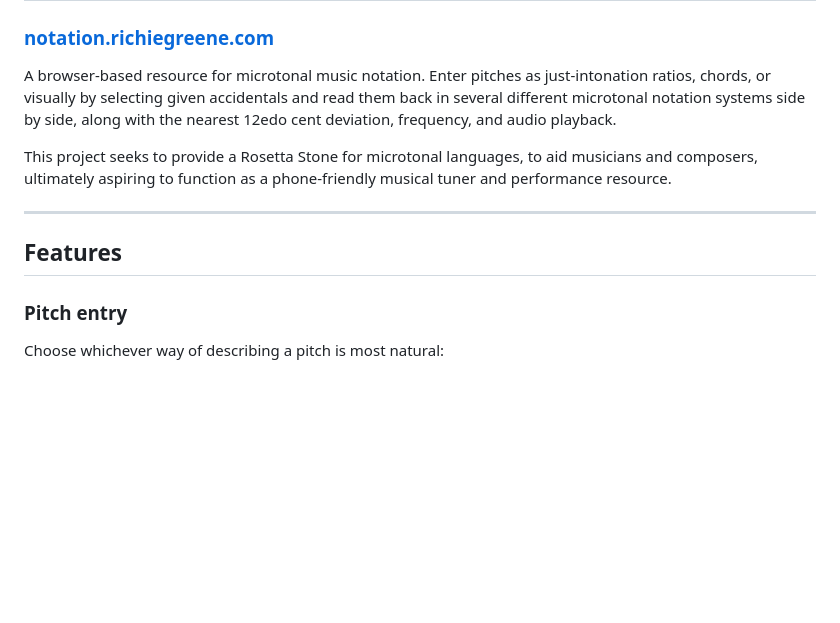
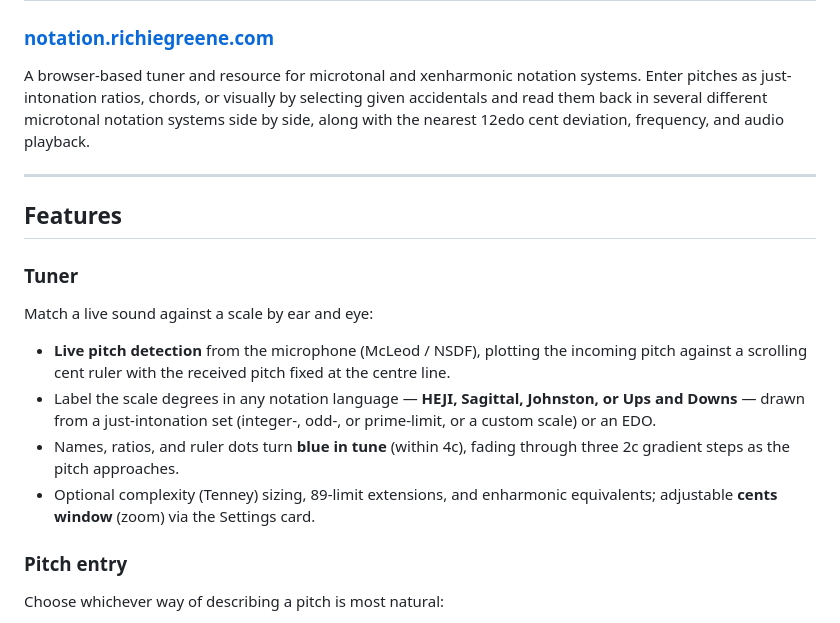
Before and after one commit to richiegreene/notation, a Markdown page: README.md, the part around the change. Drawn GitHub-style; blank space fills up the shorter version.

Commit message:
add tuner to readme

```diff
--- a/README.md
+++ b/README.md
@@ -2,13 +2,25 @@
 
 ### [notation.richiegreene.com](https://notation.richiegreene.com)
 
-A browser-based resource for microtonal music notation. Enter pitches as just-intonation ratios, chords, or visually by selecting given accidentals and read them back in several different microtonal notation systems side by side, along with the nearest 12edo cent deviation, frequency, and audio playback.
-
-This project seeks to provide a Rosetta Stone for microtonal languages, to aid musicians and composers, ultimately aspiring to function as a phone-friendly musical tuner and performance resource.
+A browser-based tuner and resource for microtonal and xenharmonic notation systems. Enter pitches as just-intonation ratios, chords, or visually by selecting given accidentals and read them back in several different microtonal notation systems side by side, along with the nearest 12edo cent deviation, frequency, and audio playback.
 
 ---
 
 ## Features
+
+### Tuner
+Match a live sound against a scale by ear and eye:
+
+- **Live pitch detection** from the microphone (McLeod / NSDF), plotting the
+  incoming pitch against a scrolling cent ruler with the received pitch fixed at
+  the centre line.
+- Label the scale degrees in any notation language — **HEJI, Sagittal,
+  Johnston, or Ups and Downs** — drawn from a just-intonation set (integer-,
+  odd-, or prime-limit, or a custom scale) or an EDO.
+- Names, ratios, and ruler dots turn **blue in tune** (within 4c), fading
+  through three 2c gradient steps as the pitch approaches.
+- Optional complexity (Tenney) sizing, 89-limit extensions, and enharmonic
+  equivalents; adjustable **cents window** (zoom) via the Settings card.
 
 ### Pitch entry
 Choose whichever way of describing a pitch is most natural:
```
